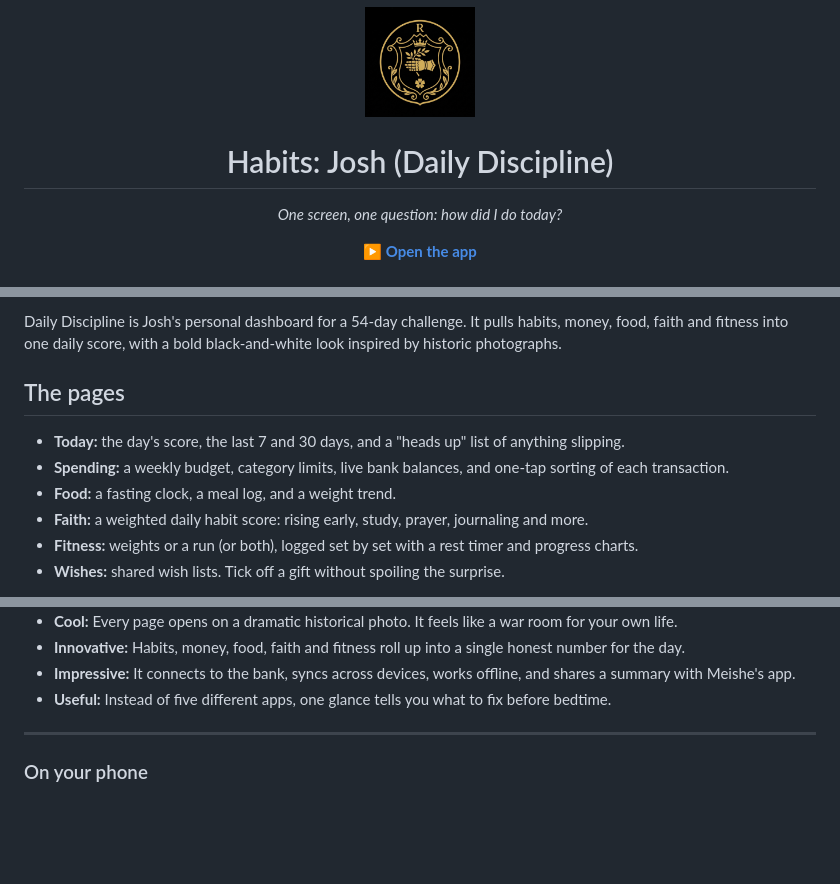
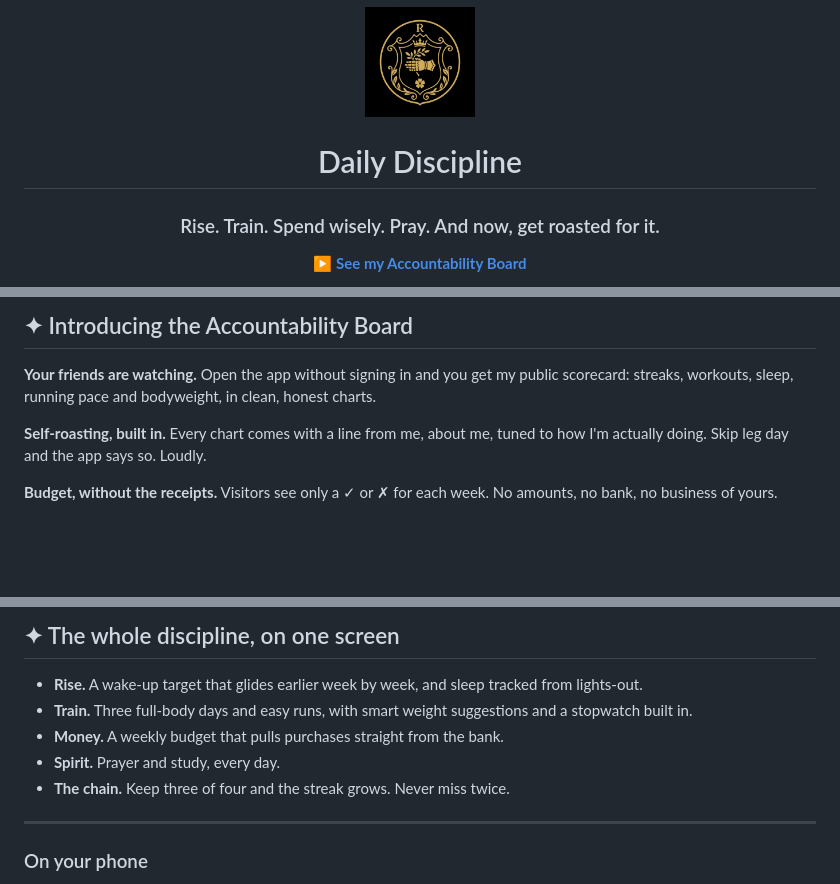
Before and after one commit to Joshp523/daily-discipline, a Markdown page: README.md, 3 parts joined by grey strips. GitHub-like rendering; blank space fills up the shorter version.

```diff
--- a/README.md
+++ b/README.md
@@ -1,6 +1,6 @@
 <p align="center"><img src="icon-192.png" width="110" alt=""></p>
 
-<h1 align="center">Habits: Josh (Daily Discipline)</h1>
-<p align="center"><em>One screen, one question: how did I do today?</em></p>
-<p align="center"><a href="https://joshp523.github.io/daily-discipline/"><b>▶ Open the app</b></a></p>
+<h1 align="center">Daily Discipline</h1>
+<h3 align="center">Rise. Train. Spend wisely. Pray. And now, get roasted for it.</h3>
+<p align="center"><a href="https://joshp523.github.io/daily-discipline/"><b>▶ See my Accountability Board</b></a></p>
 
@@ -8,12 +14,8 @@
 
-Daily Discipline is Josh's personal dashboard for a 54-day challenge. It pulls habits, money, food, faith and fitness into one daily score, with a bold black-and-white look inspired by historic photographs.
+## ✦ Introducing the Accountability Board
+**Your friends are watching.** Open the app without signing in and you get my public scorecard: streaks, workouts, sleep, running pace and bodyweight, in clean, honest charts.
 
-## The pages
+**Self-roasting, built in.** Every chart comes with a line from me, about me, tuned to how I'm actually doing. Skip leg day and the app says so. Loudly.
 
-- **Today:** the day's score, the last 7 and 30 days, and a "heads up" list of anything slipping.
-- **Spending:** a weekly budget, category limits, live bank balances, and one-tap sorting of each transaction.
-- **Food:** a fasting clock, a meal log, and a weight trend.
-- **Faith:** a weighted daily habit score: rising early, study, prayer, journaling and more.
-- **Fitness:** weights or a run (or both), logged set by set with a rest timer and progress charts.
-- **Wishes:** shared wish lists. Tick off a gift without spoiling the surprise.
+**Budget, without the receipts.** Visitors see only a ✓ or ✗ for each week. No amounts, no bank, no business of yours.
 
@@ -22,8 +23,10 @@ Daily Discipline is Josh's personal dashboard for a 54-day challenge. It pulls h
 
-- **Cool:** Every page opens on a dramatic historical photo. It feels like a war room for your own life.
-- **Innovative:** Habits, money, food, faith and fitness roll up into a single honest number for the day.
-- **Impressive:** It connects to the bank, syncs across devices, works offline, and shares a summary with Meishe's app.
-- **Useful:** Instead of five different apps, one glance tells you what to fix before bedtime.
+## ✦ The whole discipline, on one screen
+- **Rise.** A wake-up target that glides earlier week by week, and sleep tracked from lights-out.
+- **Train.** Three full-body days and easy runs, with smart weight suggestions and a stopwatch built in.
+- **Money.** A weekly budget that pulls purchases straight from the bank.
+- **Spirit.** Prayer and study, every day.
+- **The chain.** Keep three of four and the streak grows. Never miss twice.
 
 ---
 
```
Also changed, not shown: other parts of README.md (+8 -3 lines), readme-app-today.jpg (added), readme-app-train.jpg (added), readme-guest-money.jpg (added), readme-guest-sleep.jpg (added), readme-guest-top.jpg (added), 3 other files.
